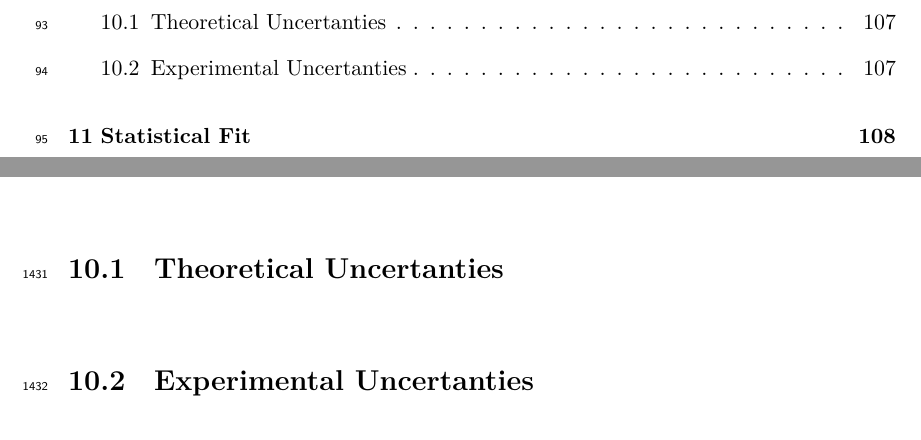
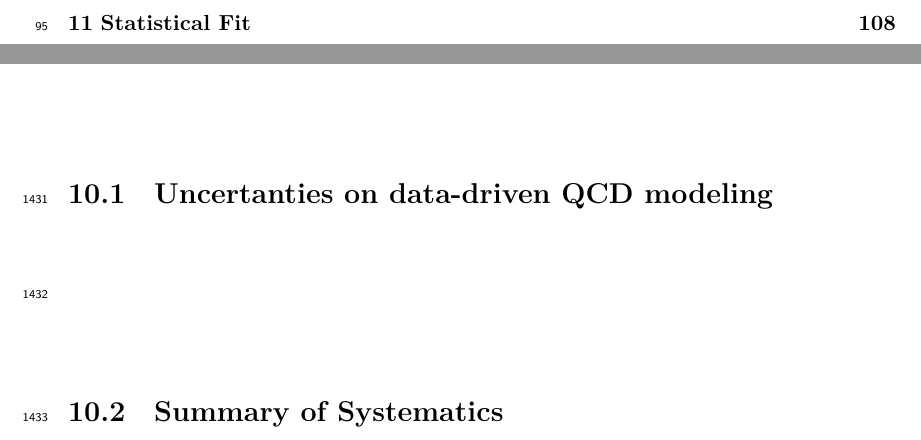
Before and after one commit to jpasner/thesis, a LaTeX thesis (pasner_thesis.tex, which reads chapters/systematics/experimental.tex, chapters/systematics/qcd_modeling.tex, chapters/systematics/summary.tex): two parts of pages 6 and 123 of 128, joined at a grey line, cut at the place of the change. Compiled offline with XeLaTeX; a LaTeX package or settings file that is missing is left out.

Commit message:
New format for Systematics chapter

```diff
--- a/chapters/systematics/experimental.tex
+++ /dev/null
@@ -1 +0,0 @@
-\section{Experimental Uncertanties} \label{sec:systematic:experimental}
--- /dev/null
+++ b/chapters/systematics/qcd_modeling.tex
@@ -0,0 +1 @@
+\section{Uncertanties on data-driven QCD modeling} \label{sec:systematics:qcd_modeling}
--- /dev/null
+++ b/chapters/systematics/summary.tex
@@ -0,0 +1 @@
+\section{Summary of Systematics} \label{sec:systematics:summary}
--- a/chapters/systematics/theoretical.tex
+++ /dev/null
@@ -1 +0,0 @@
-\section{Theoretical Uncertanties} \label{sec:systematic:theoretical}
```
Also changed, not shown: chapters/systematics/head.tex (+3 -2 lines), chapters/systematics/resontant_modeling.tex (added, +1 -0 lines).
